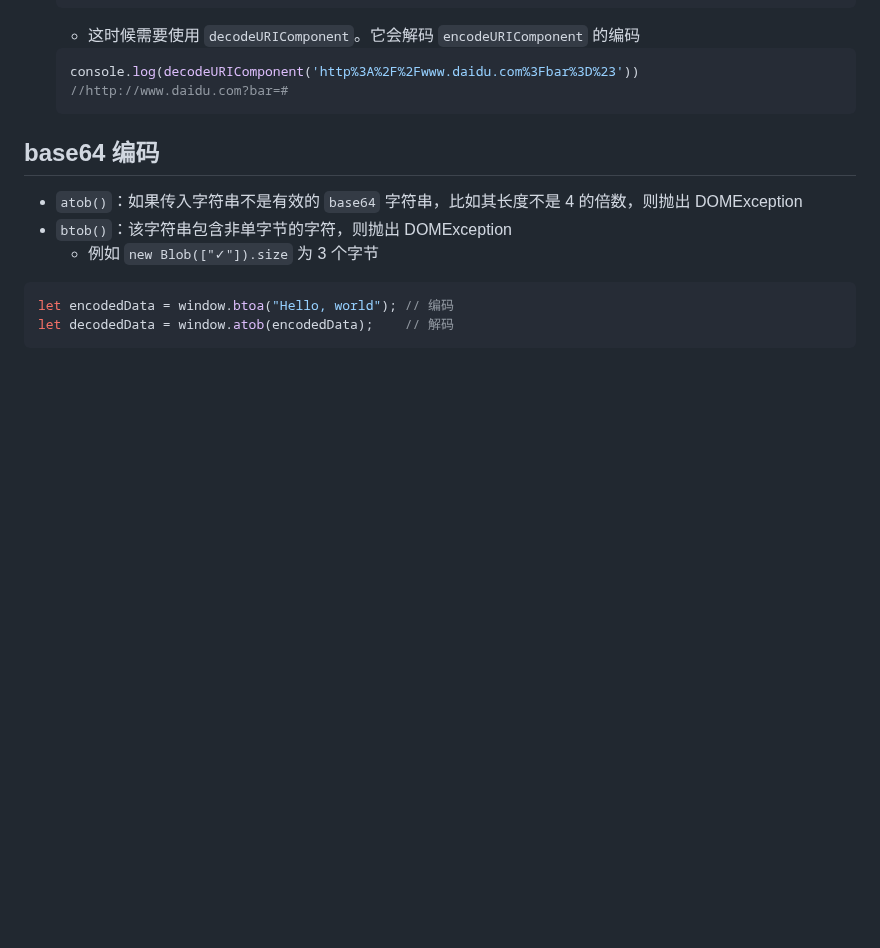
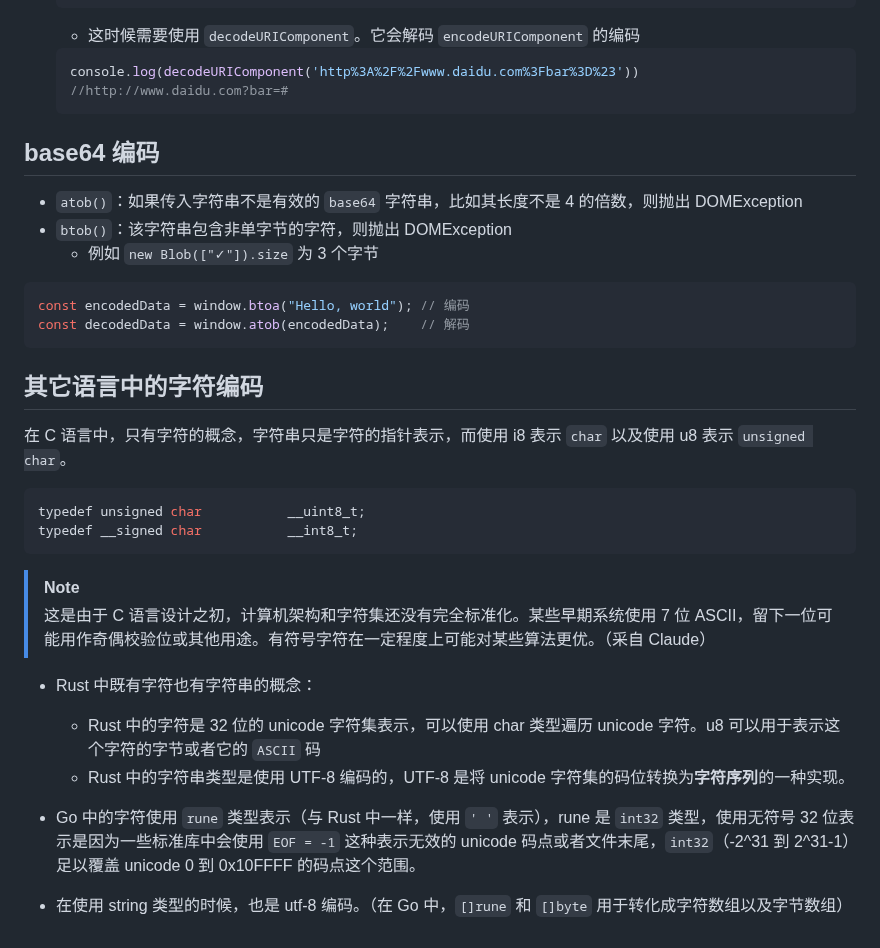
Before and after one commit to fwqaaq/coding_and_nas, a Markdown page: JavascriptAPI/EncodingAPI.md, the part around the change. Rendered like a GitHub page; blank space fills up the shorter version.

Commit message:
Update EncodingAPI (character and string type designs in others languages) (#12)

````diff
--- a/JavascriptAPI/EncodingAPI.md
+++ b/JavascriptAPI/EncodingAPI.md
@@ -274,6 +274,24 @@ const ReadableStreamDefault = decodedTextStream.getReader()
   * 例如 `new Blob(["✓"]).size` 为 3 个字节
 
 ```js
-let encodedData = window.btoa("Hello, world"); // 编码
-let decodedData = window.atob(encodedData);    // 解码
+const encodedData = window.btoa("Hello, world"); // 编码
+const decodedData = window.atob(encodedData);    // 解码
 ```
+
+## 其它语言中的字符编码
+
+在 C 语言中，只有字符的概念，字符串只是字符的指针表示，而使用 i8 表示 `char` 以及使用 u8 表示 `unsigned char`。
+
+```c
+typedef unsigned char           __uint8_t;
+typedef __signed char           __int8_t;
+```
+> [!NOTE]
+> 这是由于 C 语言设计之初，计算机架构和字符集还没有完全标准化。某些早期系统使用 7 位 ASCII，留下一位可能用作奇偶校验位或其他用途。有符号字符在一定程度上可能对某些算法更优。（采自 Claude）
+
+* Rust 中既有字符也有字符串的概念：
+  * Rust 中的字符是 32 位的 unicode 字符集表示，可以使用 char 类型遍历 unicode 字符。u8 可以用于表示这个字符的字节或者它的 `ASCII` 码
+  * Rust 中的字符串类型是使用 UTF-8 编码的，UTF-8 是将 unicode 字符集的码位转换为**字符序列**的一种实现。
+
+* Go 中的字符使用 `rune` 类型表示（与 Rust 中一样，使用 `' '` 表示），rune 是 `int32` 类型，使用无符号 32 位表示是因为一些标准库中会使用 `EOF = -1` 这种表示无效的 unicode 码点或者文件末尾，`int32`（-2^31 到 2^31-1）足以覆盖 unicode 0 到 0x10FFFF 的码点这个范围。
+* 在使用 string 类型的时候，也是 utf-8 编码。（在 Go 中，`[]rune` 和 `[]byte` 用于转化成字符数组以及字节数组）
````
